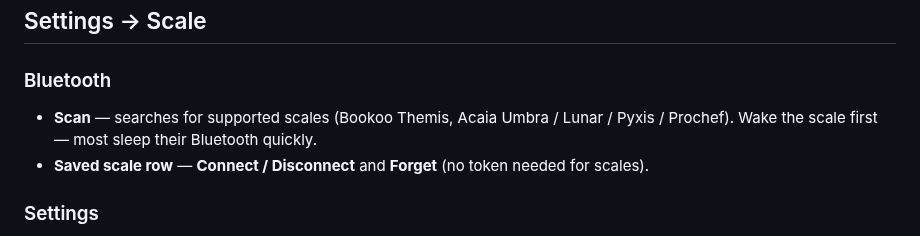
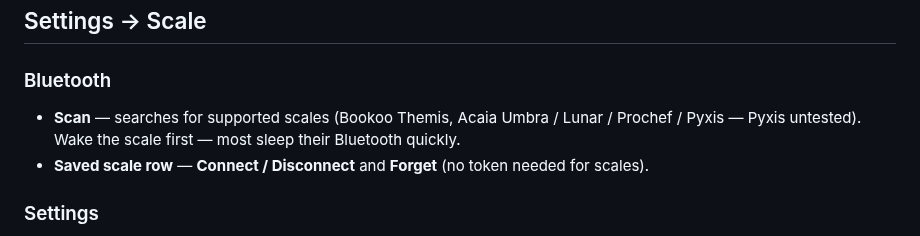
Before and after one commit to mlsorensen/Apollo2, a Markdown page: MANUAL.md, the part around the change. GitHub-like rendering.

```diff
--- a/MANUAL.md
+++ b/MANUAL.md
@@ -127,8 +127,8 @@ Plots the live flow rate (or weight) from the scale.
 ### Bluetooth
 
 - **Scan** — searches for supported scales (Bookoo Themis, Acaia Umbra /
-  Lunar / Pyxis / Prochef). Wake the scale first — most sleep their Bluetooth
-  quickly.
+  Lunar / Prochef / Pyxis — Pyxis untested). Wake the scale first — most
+  sleep their Bluetooth quickly.
 - **Saved scale row** — **Connect / Disconnect** and **Forget** (no token
   needed for scales).
 
```
Also changed, not shown: README.md (+6 -5 lines).
